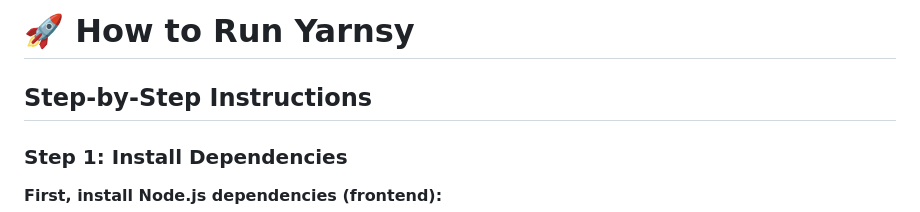
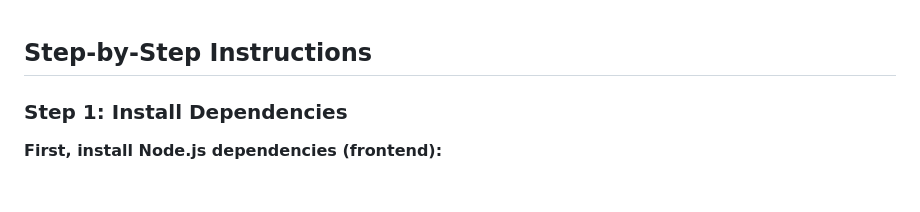
Before and after one commit to narensen/Yarnsyy, a Markdown page: HOW_TO_RUN.md, the part around the change. GitHub-like rendering; blank space fills up the shorter version.

```diff
--- a/HOW_TO_RUN.md
+++ b/HOW_TO_RUN.md
@@ -1,5 +1,3 @@
-# 🚀 How to Run Yarnsy
-
 ## Step-by-Step Instructions
 
 ### **Step 1: Install Dependencies**
```
